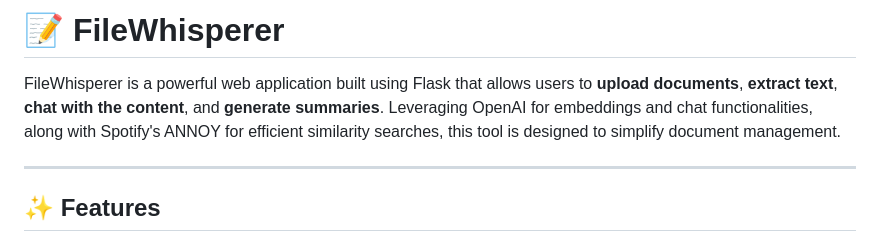
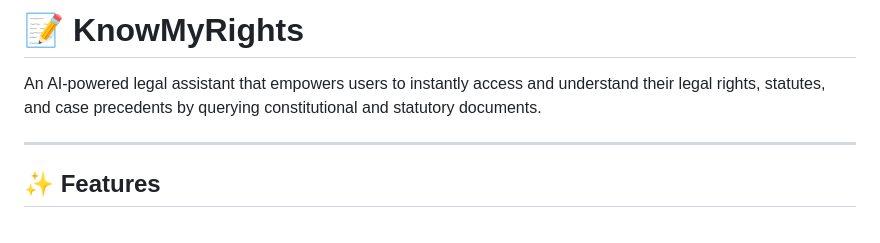
Before and after one commit to dhairya1702/FileWhisperer, a Markdown page: README.md, the part around the change. GitHub-like rendering.

```diff
--- a/README.md
+++ b/README.md
@@ -1,6 +1,6 @@
-# 📝 **FileWhisperer**
+# 📝 **KnowMyRights**
 
-FileWhisperer is a powerful web application built using Flask that allows users to **upload documents**, **extract text**, **chat with the content**, and **generate summaries**. Leveraging OpenAI for embeddings and chat functionalities, along with Spotify's ANNOY for efficient similarity searches, this tool is designed to simplify document management.
+An AI-powered legal assistant that empowers users to instantly access and understand their legal rights, statutes, and case precedents by querying constitutional and statutory documents.
 
 ---
 
```
